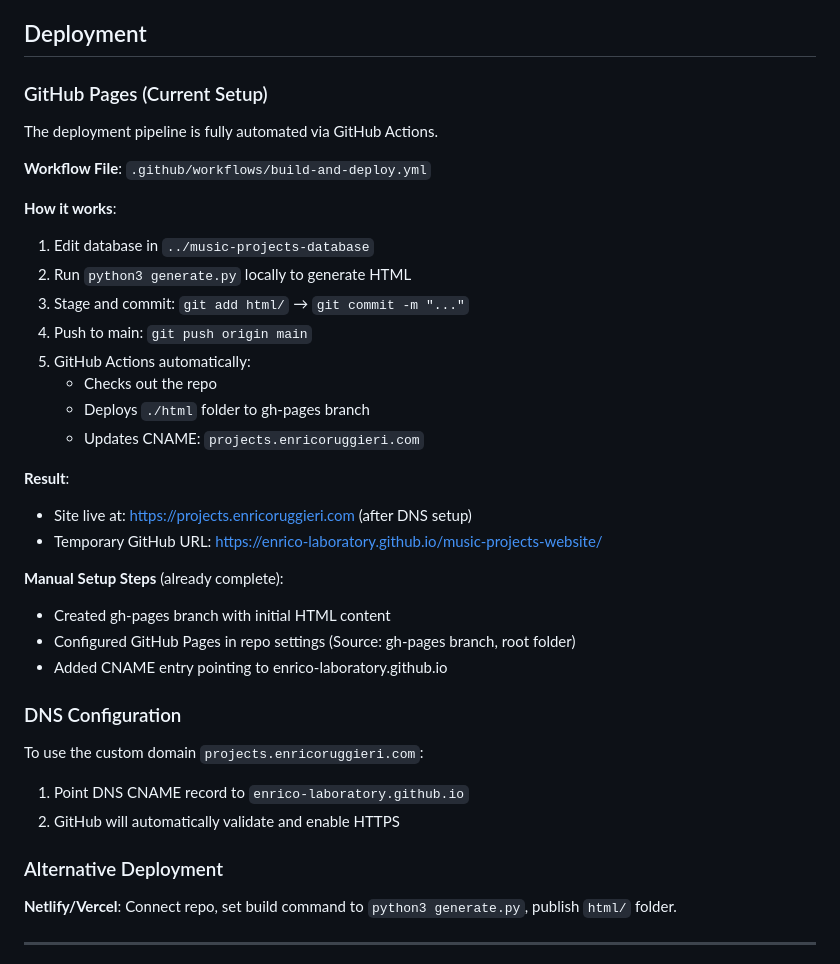
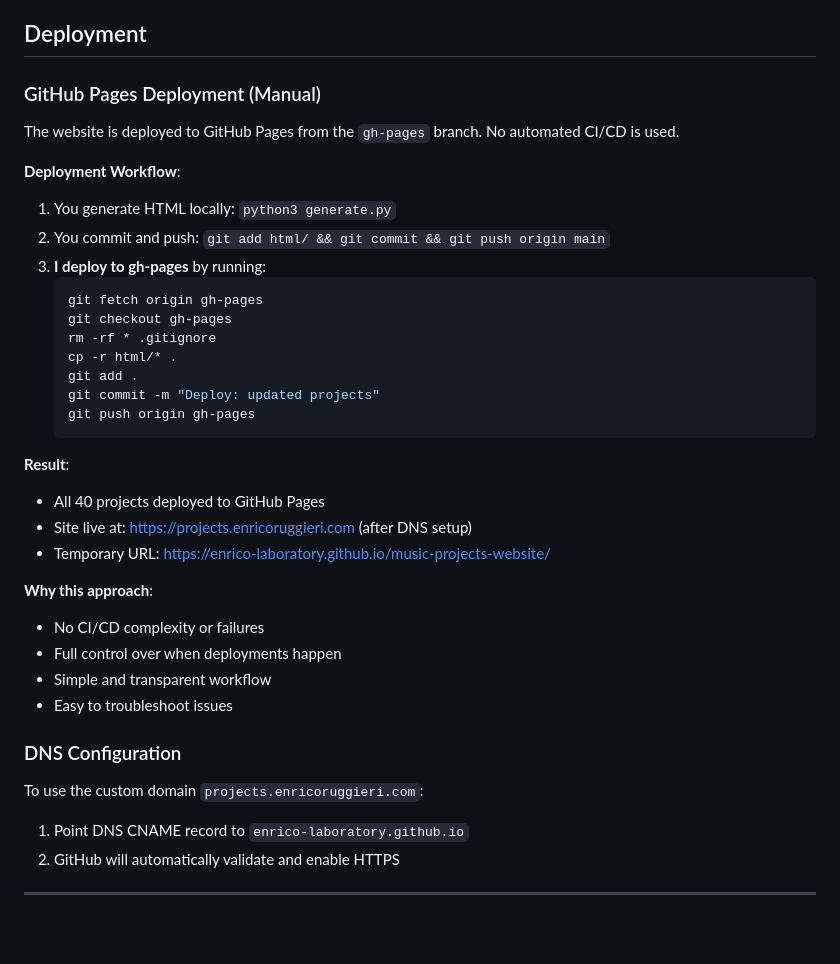
Before and after one commit to enrico-laboratory/music-projects-website, a Markdown page: CLAUDE.md, the part around the change. GitHub-like rendering; blank space fills up the shorter version.

````diff
--- a/CLAUDE.md
+++ b/CLAUDE.md
@@ -288,40 +288,40 @@ python3 generate.py
 
 ## Deployment
 
-### GitHub Pages (Current Setup)
+### GitHub Pages Deployment (Manual)
 
-The deployment pipeline is fully automated via GitHub Actions.
+The website is deployed to GitHub Pages from the `gh-pages` branch. No automated CI/CD is used.
 
-**Workflow File**: `.github/workflows/build-and-deploy.yml`
-
-**How it works**:
-1. Edit database in `../music-projects-database`
-2. Run `python3 generate.py` locally to generate HTML
-3. Stage and commit: `git add html/` → `git commit -m "..."`
-4. Push to main: `git push origin main`
-5. GitHub Actions automatically:
-   - Checks out the repo
-   - Deploys `./html` folder to gh-pages branch
-   - Updates CNAME: `projects.enricoruggieri.com`
+**Deployment Workflow**:
+1. You generate HTML locally: `python3 generate.py`
+2. You commit and push: `git add html/ && git commit && git push origin main`
+3. **I deploy to gh-pages** by running:
+   ```bash
+   git fetch origin gh-pages
+   git checkout gh-pages
+   rm -rf * .gitignore
+   cp -r html/* .
+   git add .
+   git commit -m "Deploy: updated projects"
+   git push origin gh-pages
+   ```
 
 **Result**:
+- All 40 projects deployed to GitHub Pages
 - Site live at: https://projects.enricoruggieri.com (after DNS setup)
-- Temporary GitHub URL: https://enrico-laboratory.github.io/music-projects-website/
+- Temporary URL: https://enrico-laboratory.github.io/music-projects-website/
 
-**Manual Setup Steps** (already complete):
-- Created gh-pages branch with initial HTML content
-- Configured GitHub Pages in repo settings (Source: gh-pages branch, root folder)
-- Added CNAME entry pointing to enrico-laboratory.github.io
+**Why this approach**:
+- No CI/CD complexity or failures
+- Full control over when deployments happen
+- Simple and transparent workflow
+- Easy to troubleshoot issues
 
 ### DNS Configuration
 
 To use the custom domain `projects.enricoruggieri.com`:
 1. Point DNS CNAME record to `enrico-laboratory.github.io`
 2. GitHub will automatically validate and enable HTTPS
-
-### Alternative Deployment
-
-**Netlify/Vercel**: Connect repo, set build command to `python3 generate.py`, publish `html/` folder.
 
 ---
 
````
Also changed, not shown: README.md (+22 -8 lines).
